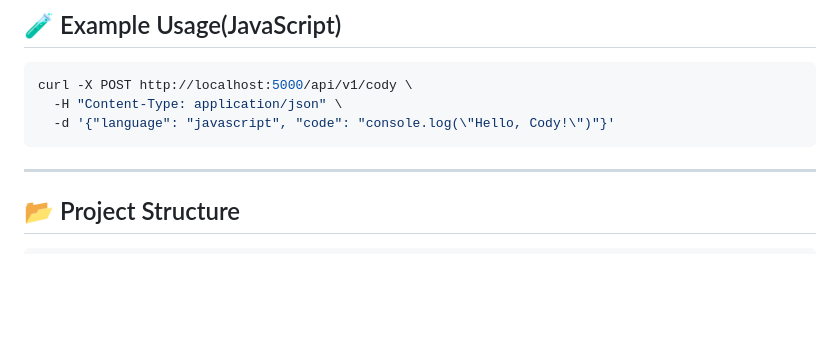
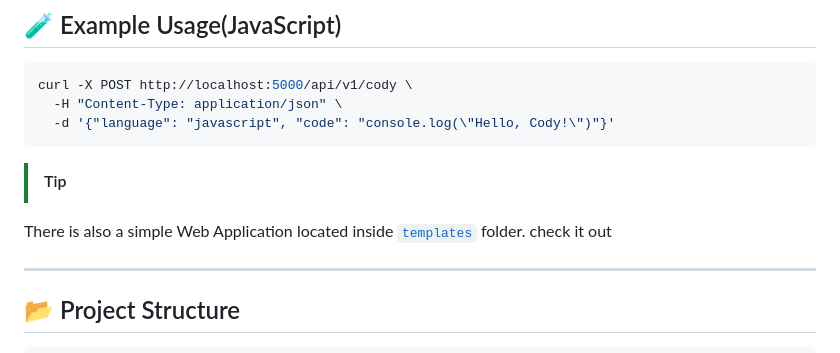
Before and after one commit to birukbelihu/cody, a Markdown page: README.md, the part around the change. GitHub-like rendering; blank space fills up the shorter version.

Commit message:
Initial Commit

````diff
--- a/README.md
+++ b/README.md
@@ -150,6 +150,9 @@ curl -X POST http://localhost:5000/api/v1/cody \
   -d '{"language": "javascript", "code": "console.log(\"Hello, Cody!\")"}'
 ```
 
+> [!TIP]
+There is also a simple Web Application located inside [`templates`](https://github.com/birukbelihu/Cody/tree/main/templates) folder. check it out
+
 ---
 
 ## 📂 Project Structure
````
